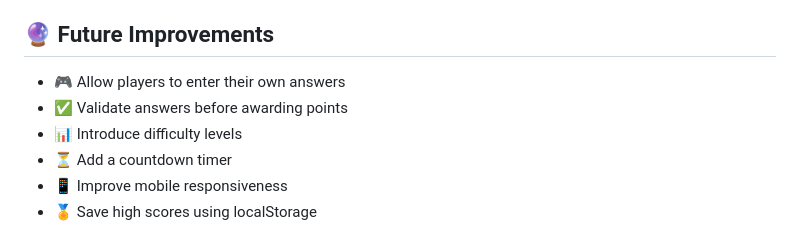
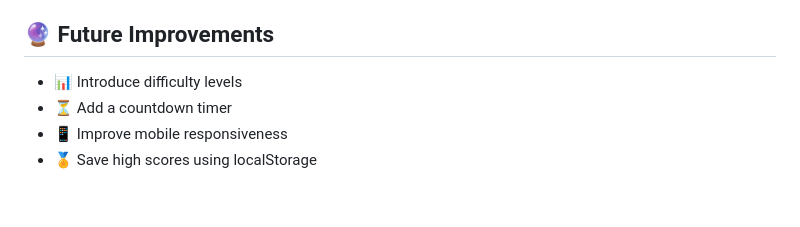
Before and after one commit to Anki241988/math-candy-quest, a Markdown page: README.md, the part around the change. Rendered like a GitHub page; blank space fills up the shorter version.

Commit message:
Update future improvements in README
Removed features from future improvements section.

```diff
--- a/README.md
+++ b/README.md
@@ -112,8 +112,6 @@ Through this project, I practiced:
 
 ## 🔮 Future Improvements
 
-- 🎮 Allow players to enter their own answers
-- ✅ Validate answers before awarding points
 - 📊 Introduce difficulty levels
 - ⏳ Add a countdown timer
 - 📱 Improve mobile responsiveness
```
